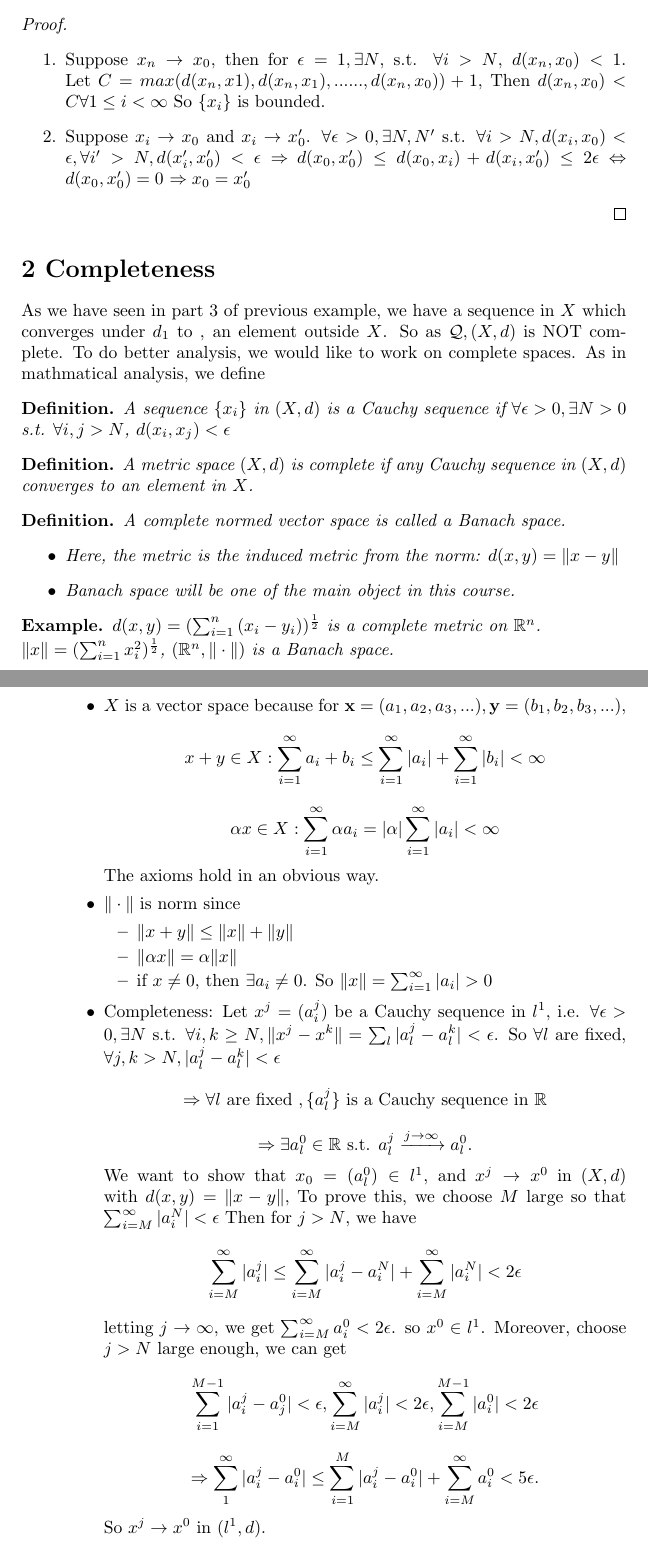
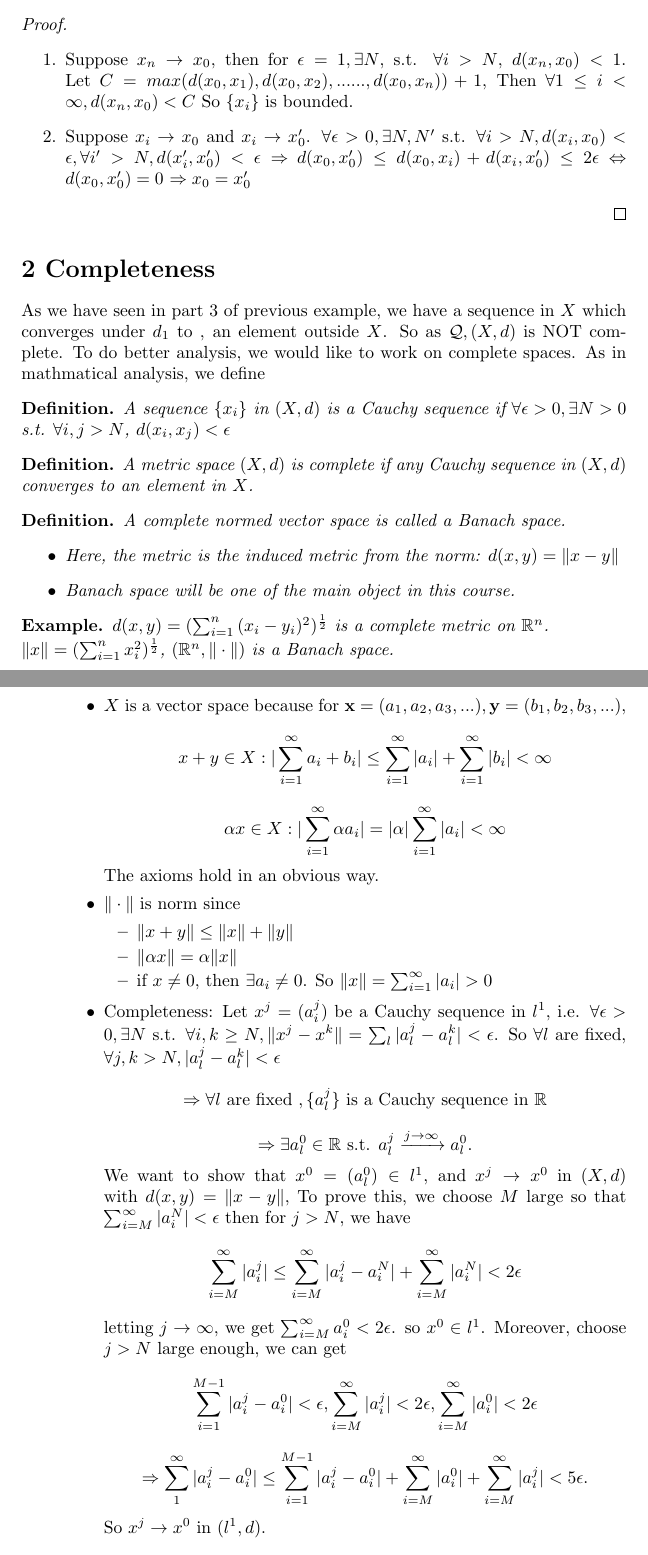
Before and after one commit to xuascaler/FunctionalAnalysis, a LaTeX document (chapter2.tex): two parts of pages 2 and 4 of 4, joined at a grey line, cut so that both start at the same text. Compiled offline with pdfLaTeX.

Commit message:
feat: fix bugs in chapter1 chapter2 chapter3

```diff
--- a/chapter2.tex
+++ b/chapter2.tex
@@ -68,8 +68,8 @@ Suppose a sequence $\{x_n\}$ converges in $(X, d)$, then
     \begin{enumerate}
         \item Suppose $x_n \rightarrow x_0$, then for $\epsilon = 1, \exists N$,
         s.t. $\forall i > N$, $d(x_n, x_0) < 1$.
-        Let $C = max(d(x_n, x1), d(x_n, x_1),......,d(x_n, x_0)) + 1$,
-        Then $d(x_n, x_0) < C \forall 1 \le i < \infty$
+        Let $C = max(d(x_0, x_1), d(x_0, x_2),......,d(x_0, x_n)) + 1$,
+        Then $\forall 1 \le i < \infty, d(x_n, x_0) < C $
         So $\{x_i\}$ is bounded.
         \item Suppose $x_i \rightarrow x_0$ and $x_i \rightarrow x_0'$.
         $\forall \epsilon > 0, \exists N, N'$ s.t.
@@ -97,7 +97,7 @@ like to work on complete spaces. As in mathmatical analysis, we define
         \item Banach space will be one of the main object in this course.
     \end{itemize}
     \begin{example}
-        $d(x, y) = (\sum_{i=1}^{n}{(x_i-y_i)})^\frac{1}{2}$ is a complete metric on $\mathbb{R}^n$.\\
+        $d(x, y) = (\sum_{i=1}^{n}{(x_i-y_i)^2})^\frac{1}{2}$ is a complete metric on $\mathbb{R}^n$.\\
         $\|x\|=(\sum_{i=1}^{n}{x_i^2})^\frac{1}{2}$, $(\mathbb{R}^n, \|\cdot\|)$ is a Banach space.
     \end{example}
     \begin{example}
@@ -180,10 +180,10 @@ like to work on complete spaces. As in mathmatical analysis, we define
                     \item $X$ is a vector space because for
                     $\mathbf{x}=(a_1, a_2, a_3, ...), \mathbf{y}=(b_1, b_2, b_3, ...)$,
                     \[
-                    x + y \in X: \sum_{i=1}^{\infty}{a_i + b_i} \le \sum_{i=1}^{\infty}{|a_i|} + \sum_{i=1}^{\infty}{|b_i|} < \infty
+                    x + y \in X: |\sum_{i=1}^{\infty}{a_i + b_i}| \le \sum_{i=1}^{\infty}{|a_i|} + \sum_{i=1}^{\infty}{|b_i|} < \infty
                     \]
                     \[
-                    \alpha x \in X: \sum_{i=1}^{\infty}{\alpha a_i} = |\alpha|\sum_{i=1}^{\infty}{|a_i| < \infty}
+                    \alpha x \in X: |\sum_{i=1}^{\infty}{\alpha a_i}| = |\alpha|\sum_{i=1}^{\infty}{|a_i| < \infty}
                     \]
                     The axioms hold in an obvious way.
                     \item $\|\cdot\|$ is norm since
@@ -202,21 +202,21 @@ like to work on complete spaces. As in mathmatical analysis, we define
                     \[
                         \Rightarrow \exists a_l^0 \in \mathbb{R} \textnormal{ s.t. } a_l^j \xrightarrow{j \rightarrow \infty} a_l^0.
                     \]
-                    We want to show that $x_0=(a_l^0) \in l^1$, and $x^j \rightarrow x^0$ in $(X, d)$ with $d(x, y) = \|x -y\|, $
+                    We want to show that $x^0=(a_l^0) \in l^1$, and $x^j \rightarrow x^0$ in $(X, d)$ with $d(x, y) = \|x -y\|, $
                     To prove this, we choose $M$ large so that $\sum_{i=M}^{\infty}{|a_i^N|} < \epsilon$
-                    Then for $j > N$, we have
+                    then for $j > N$, we have
                     \[
                         \sum_{i=M}^{\infty}{|a_i^j|} \le \sum_{i=M}^{\infty}{|a_i^j - a_i^N| + \sum_{i=M}^{\infty}{|a_i^N|}} < 2 \epsilon
                     \]
                     letting $j \rightarrow \infty$, we get $\sum_{i=M}^{\infty}{a_i^0} < 2 \epsilon$. so $x^0 \in l^1$.
                     Moreover, choose $j > N$ large enough, we can get
                     \[
-                        \sum_{i=1}^{M-1}{|a_i^j - a_j^0|} < \epsilon,
+                        \sum_{i=1}^{M-1}{|a_i^j - a_i^0|} < \epsilon,
                         \sum_{i=M}^{\infty}{|a_i^j|} < 2\epsilon,
-                        \sum_{i=M}^{M-1}{|a_i^0|} < 2\epsilon
+                        \sum_{i=M}^{\infty}{|a_i^0|} < 2\epsilon
                     \]
                     \[
-                        \Rightarrow \sum_{1}^{\infty}{|a_i^j - a_i^0|} \le \sum_{i=1}^{M}{|a_i^j - a_i^0|} + \sum_{i=M}^{\infty}{a_i^0} < 5 \epsilon.
+                        \Rightarrow \sum_{1}^{\infty}{|a_i^j - a_i^0|} \le \sum_{i=1}^{M-1}{|a_i^j - a_i^0|} + \sum_{i=M}^{\infty}{|a_i^0|} + \sum_{i=M}^{\infty}{|a_i^j|} < 5 \epsilon.
                     \]
                     So $x^j \rightarrow x^0$ in $(l^1, d)$.
                 \end{itemize}
```
Also changed, not shown: chapter1.tex (+4 -4 lines), chapter1.pdf, chapter2.pdf, chapter3.pdf (deleted), chapter2.tex (4 more changed lines).
